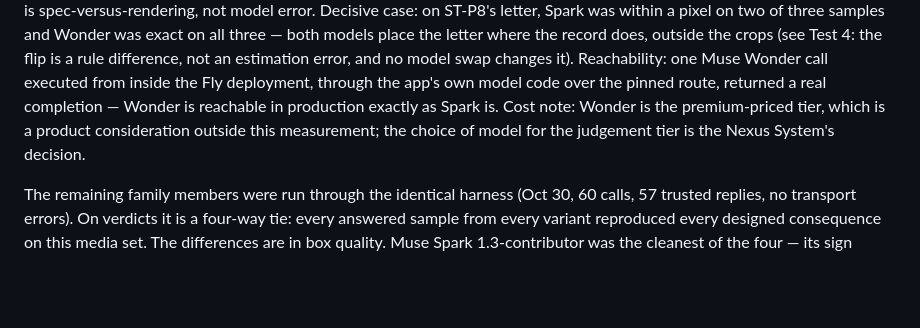
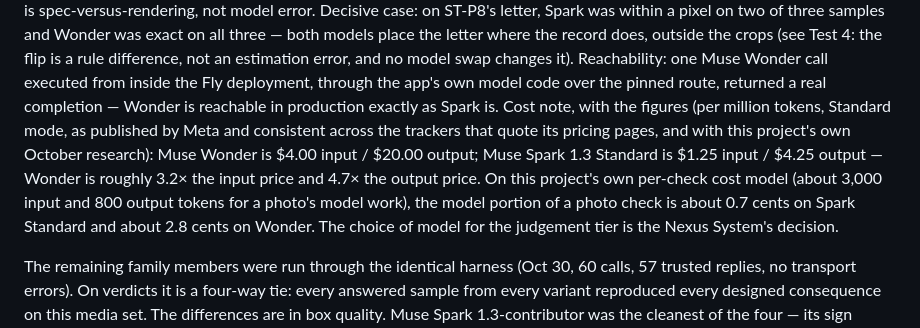
Before and after one commit to The-Nexus-system/blind-creator-preflight, a Markdown page: MODEL-CHOICES.md, the part around the change. GitHub-like rendering; blank space fills up the shorter version.

Commit message:
MODEL-CHOICES Test 5: add the Wonder vs Spark pricing figures behind the cost note

```diff
--- a/MODEL-CHOICES.md
+++ b/MODEL-CHOICES.md
@@ -127,9 +127,15 @@ difference, not an estimation error, and no model swap changes it).
 Reachability: one Muse Wonder call executed from inside the Fly deployment,
 through the app's own model code over the pinned route, returned a real
 completion — Wonder is reachable in production exactly as Spark is. Cost
-note: Wonder is the premium-priced tier, which is a product consideration
-outside this measurement; the choice of model for the judgement tier is the
-Nexus System's decision.
+note, with the figures (per million tokens, Standard mode, as published by
+Meta and consistent across the trackers that quote its pricing pages, and
+with this project's own October research): Muse Wonder is $4.00 input /
+$20.00 output; Muse Spark 1.3 Standard is $1.25 input / $4.25 output —
+Wonder is roughly 3.2× the input price and 4.7× the output price. On this
+project's own per-check cost model (about 3,000 input and 800 output tokens
+for a photo's model work), the model portion of a photo check is about
+0.7 cents on Spark Standard and about 2.8 cents on Wonder. The choice of
+model for the judgement tier is the Nexus System's decision.
 
 The remaining family members were run through the identical harness
 (Oct 30, 60 calls, 57 trusted replies, no transport errors). On verdicts it
```
